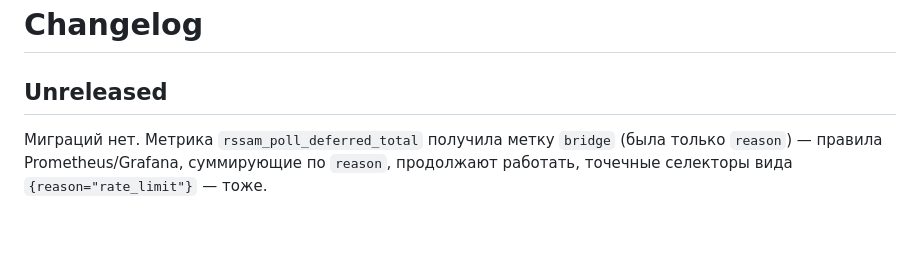
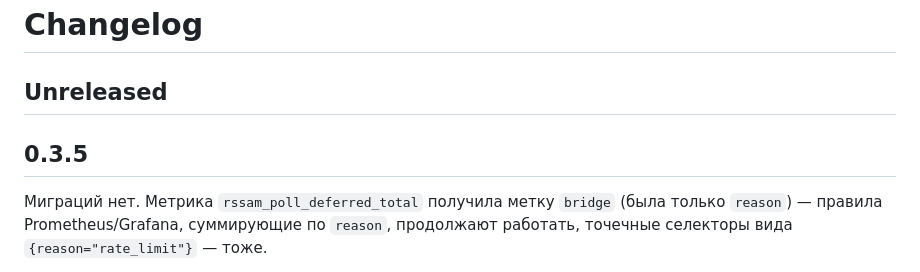
Before and after one commit to Tywed/rssam, a Markdown page: changelog.md, the part around the change. Rendered like a GitHub page; blank space fills up the shorter version.

Commit message:
Release 0.3.5.

```diff
--- a/changelog.md
+++ b/changelog.md
@@ -1,6 +1,8 @@
 # Changelog
 
 ## Unreleased
+
+## 0.3.5
 
 Миграций нет. Метрика `rssam_poll_deferred_total` получила метку `bridge` (была только `reason`) — правила Prometheus/Grafana, суммирующие по `reason`, продолжают работать, точечные селекторы вида `{reason="rate_limit"}` — тоже.
 
```
